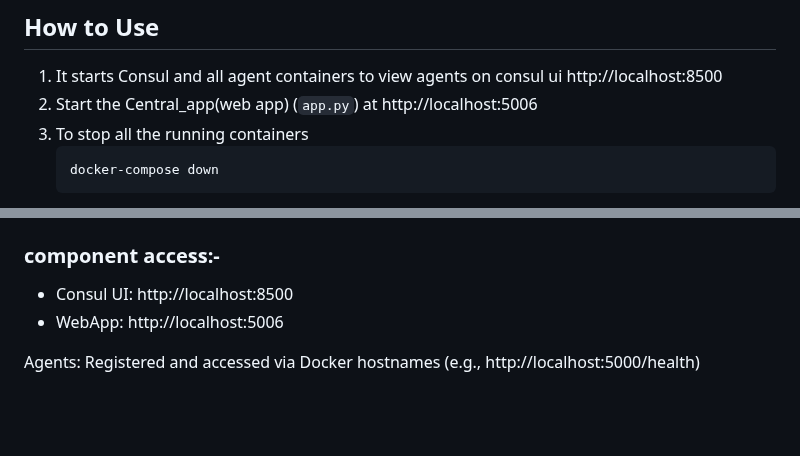
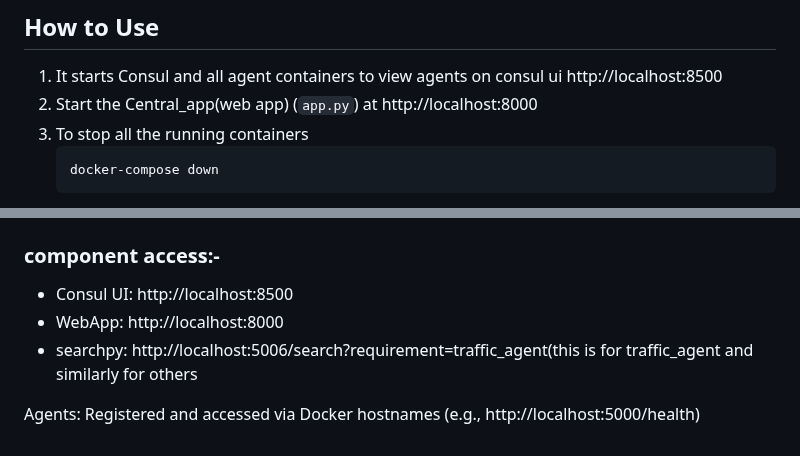
Before and after one commit to chinmaya-dehury/CEI_platform, a Markdown page: README.md, 2 parts joined by grey strips. Rendered like a GitHub page; blank space fills up the shorter version.

````diff
--- a/README.md
+++ b/README.md
@@ -108,7 +108,7 @@ docker-compose up(if already built)
 ```
 ## How to Use
 1. It starts Consul and all agent containers to view agents on consul ui http://localhost:8500
-2. Start the Central_app(web app) (`app.py`) at  http://localhost:5006
+2. Start the Central_app(web app) (`app.py`) at  http://localhost:8000
 3. To stop all the running containers
     ```bash
     docker-compose down
@@ -178,6 +178,7 @@ Explore endpoints like:
 ### component access:-
 
 - Consul UI: http://localhost:8500
-- WebApp: http://localhost:5006
+- WebApp: http://localhost:8000
+- searchpy: http://localhost:5006/search?requirement=traffic_agent(this is for traffic_agent and similarly for others
 
 Agents: Registered and accessed via Docker hostnames (e.g., http://localhost:5000/health)
````
